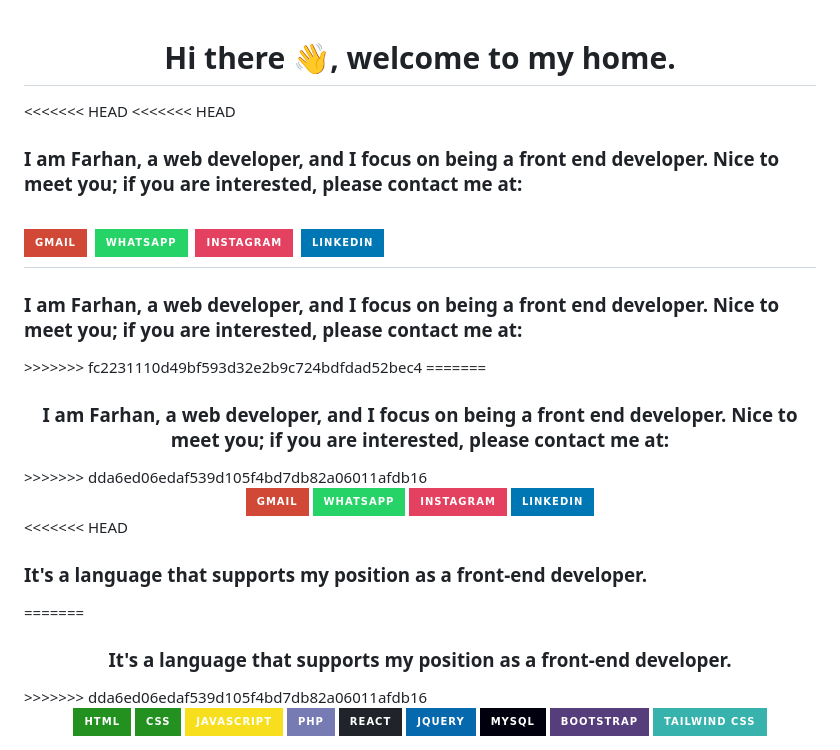
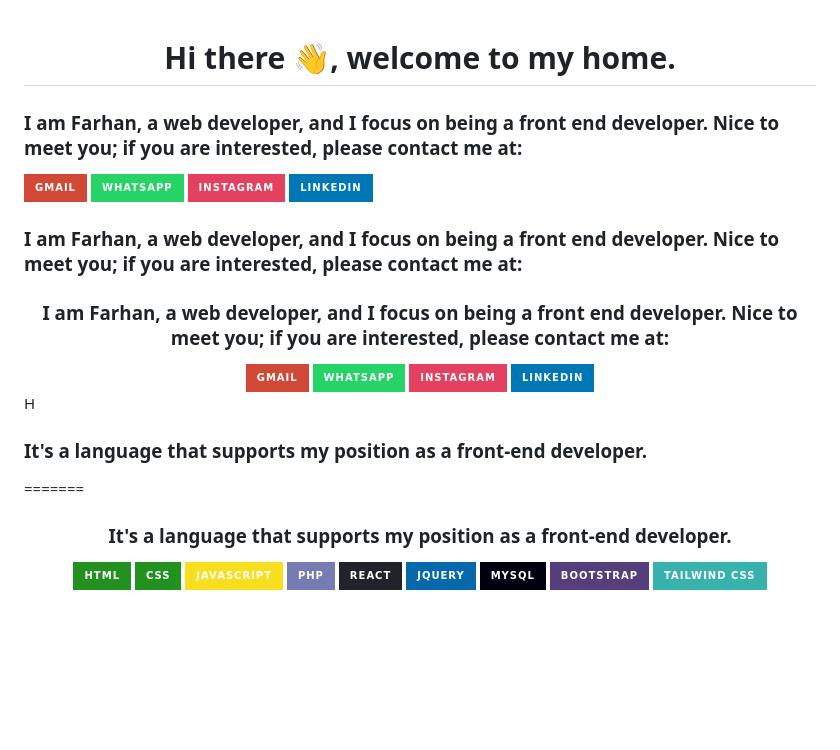
Before and after one commit to Farhannovaal/farhannovaal, a Markdown page: README.md, the part around the change. Drawn GitHub-style; badges without logos; blank space fills up the shorter version.

Commit message:
FIX Bug file

```diff
--- a/README.md
+++ b/README.md
@@ -1,7 +1,5 @@
 ### <h1 align="center">Hi there 👋, welcome to my home.</h1>
 
-<<<<<<< HEAD
-<<<<<<< HEAD
 <h3 style="color:red; text-align:center;">I am Farhan, a web developer, and I focus on being a front end developer. Nice to meet you; if you are interested, please contact me at:</h3>
 
 <a href="https://mail.google.com/mail/u/0/?hl=en&tab=wm#inbox?
@@ -9,12 +7,12 @@ compose=GTvVlcSMTFMtzBTwPNpZgVCVgThdRNdqPCZJBPbpWTKSRPBfdXQMQHhnBWfSWjVGCztlZZBg
 <a href="https://api.whatsapp.com/send?phone=6283179727076"><img src="https://img.shields.io/badge/WhatsApp-25D366?style=for-the-badge&logo=whatsapp&logoColor=white"></a>
 <a href="https://www.instagram.com/farhannovaaal/"><img src="https://img.shields.io/badge/Instagram-E4405F?style=for-the-badge&logo=instagram&logoColor=white"></a>
 <a href="https://www.linkedin.com/in/farhan-noval-38559a140/"><img src="https://img.shields.io/badge/LinkedIn-0077B5?style=for-the-badge&logo=linkedin&logoColor=white"></a>
-=======
+
 <h3 style="color : red; text-align:center;">I am Farhan, a web developer, and I focus on being a front end developer. Nice to meet you; if you are interested, please contact me at:</h3>
->>>>>>> fc2231110d49bf593d32e2b9c724bdfdad52bec4
-=======
+
+
 <h3 align="center">I am Farhan, a web developer, and I focus on being a front end developer. Nice to meet you; if you are interested, please contact me at:</h3>
->>>>>>> dda6ed06edaf539d105f4bd7db82a06011afdb16
+
 
 <div align="center">
   <a href="https://mail.google.com/mail/u/0/?hl=en&tab=wm#inbox?compose=GTvVlcSMTFMtzBTwPNpZgVCVgThdRNdqPCZJBPbpWTKSRPBfdXQMQHhnBWfSWjVGCztlZZBgQLhxG">
@@ -31,11 +29,11 @@ compose=GTvVlcSMTFMtzBTwPNpZgVCVgThdRNdqPCZJBPbpWTKSRPBfdXQMQHhnBWfSWjVGCztlZZBg
   </a>
 </div>
 
-<<<<<<< HEAD
+ H
 <h3 style="font-weight:bold; color:red; text-align:center; "> It's a language that supports my position as a front-end developer. </h3>
 =======
 <h3 align="center"> It's a language that supports my position as a front-end developer. </h3>
->>>>>>> dda6ed06edaf539d105f4bd7db82a06011afdb16
+
 
 <div align="center">
 <img src="https://img.shields.io/badge/HTML-239120?style=for-the-badge&logo=html5&logoColor=white">
```
